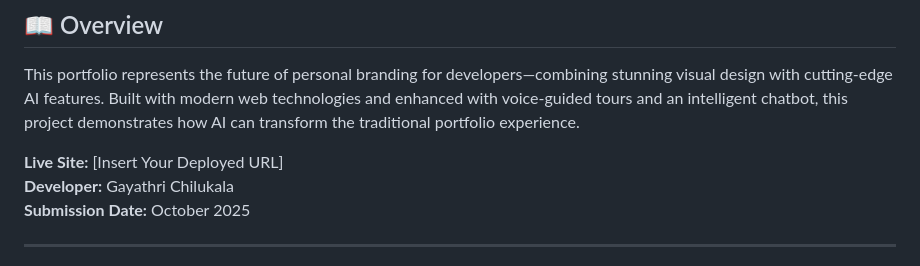
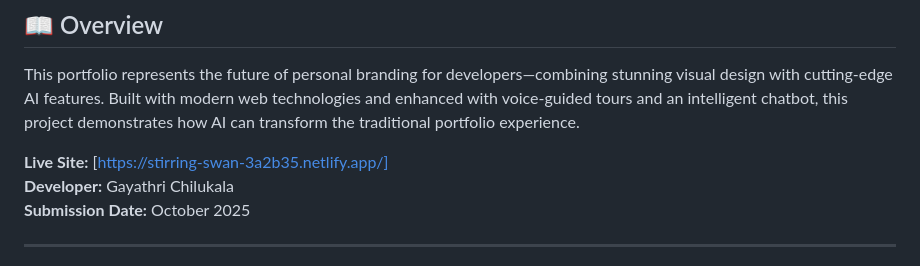
Before and after one commit to GayathriChilukala/AI-Powered-Developer-Portfolio, a Markdown page: README.md, the part around one of its changes. Rendered like a GitHub page.

```diff
--- a/README.md
+++ b/README.md
@@ -8,7 +6,7 @@
 
 This portfolio represents the future of personal branding for developers—combining stunning visual design with cutting-edge AI features. Built with modern web technologies and enhanced with voice-guided tours and an intelligent chatbot, this project demonstrates how AI can transform the traditional portfolio experience.
 
-**Live Site:** [Insert Your Deployed URL]
+**Live Site:** [https://stirring-swan-3a2b35.netlify.app/]
 **Developer:** Gayathri Chilukala
 **Submission Date:** October 2025
 
```
Also changed, not shown: other parts of README.md (+0 -2 lines).
